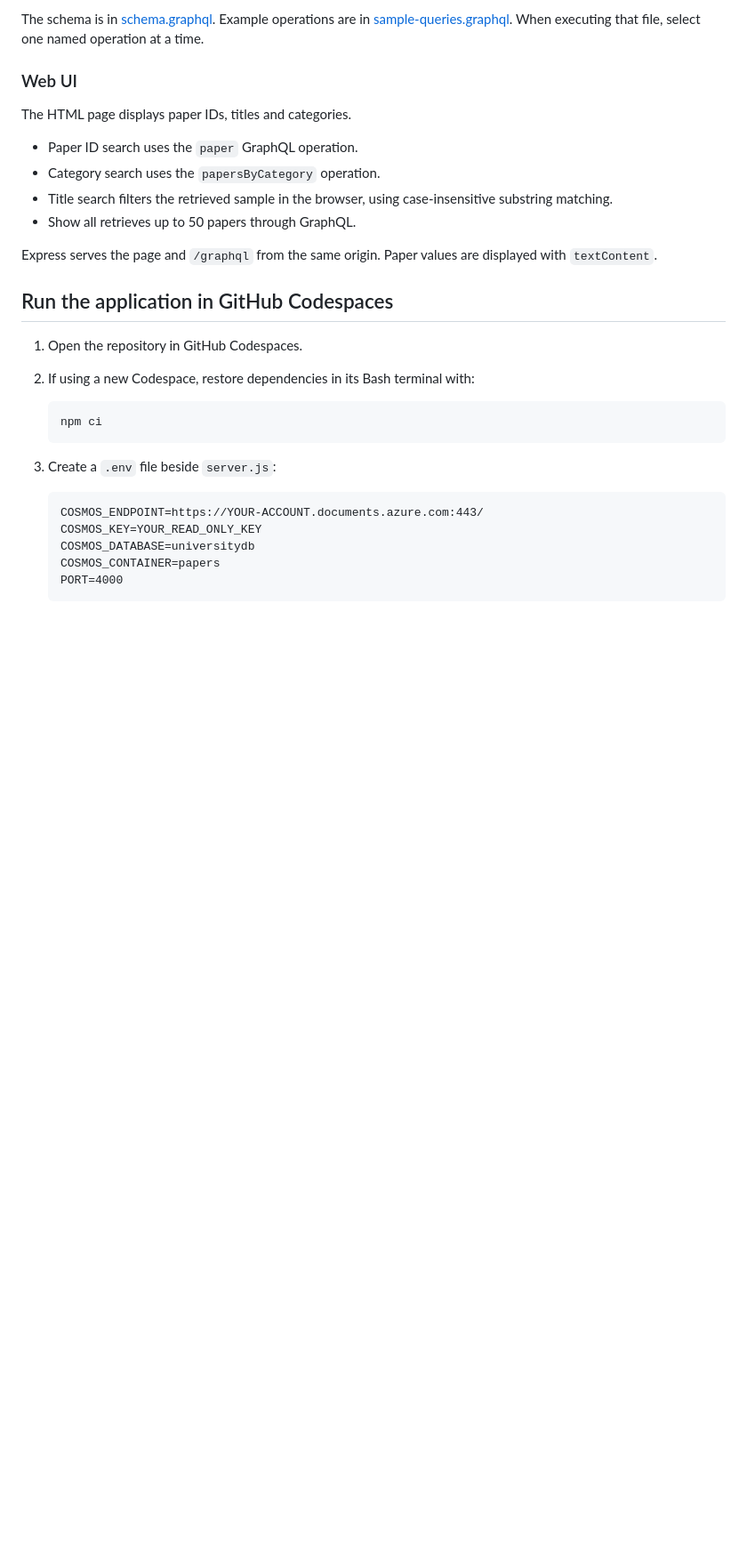
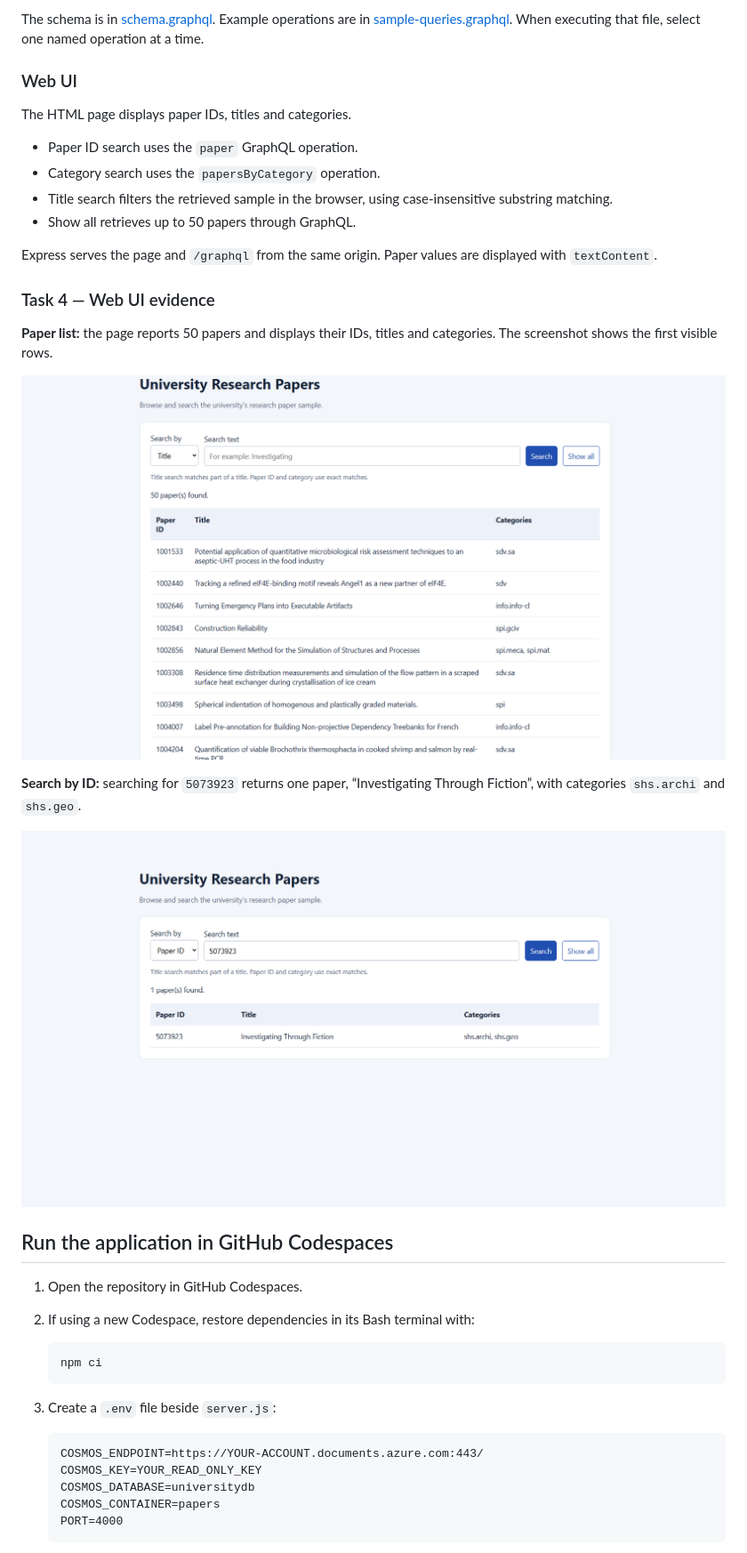
Before and after one commit to azrikadir/university-papers-assessment, a Markdown page: README.md, the part around one of its changes. Shown at 89% size. GitHub-like rendering; pictures changed too: screenshots/ui-paper-list.png (added), screenshots/ui-search-id.png (added); blank space fills up the shorter version.

```diff
--- a/README.md
+++ b/README.md
@@ -195,6 +207,18 @@ The HTML page displays paper IDs, titles and categories.
 Express serves the page and `/graphql` from the same origin.
 Paper values are displayed with `textContent`.
 
+### Task 4 — Web UI evidence
+
+**Paper list:** the page reports 50 papers and displays their IDs, titles
+and categories. The screenshot shows the first visible rows.
+
+![Web UI showing 50 papers found](screenshots/ui-paper-list.png)
+
+**Search by ID:** searching for `5073923` returns one paper,
+“Investigating Through Fiction”, with categories `shs.archi` and `shs.geo`.
+
+![Web UI search result for paper 5073923](screenshots/ui-search-id.png)
+
 ## Run the application in GitHub Codespaces
 
 1. Open the repository in GitHub Codespaces.
```
Also changed, not shown: other parts of README.md (+28 -1 lines), screenshots/cosmos-count-query.png (added), screenshots/cosmos-paper-5073923.png (added), screenshots/cosmos-partition-key.png (added), screenshots/cosmos-throughput.png (added).
